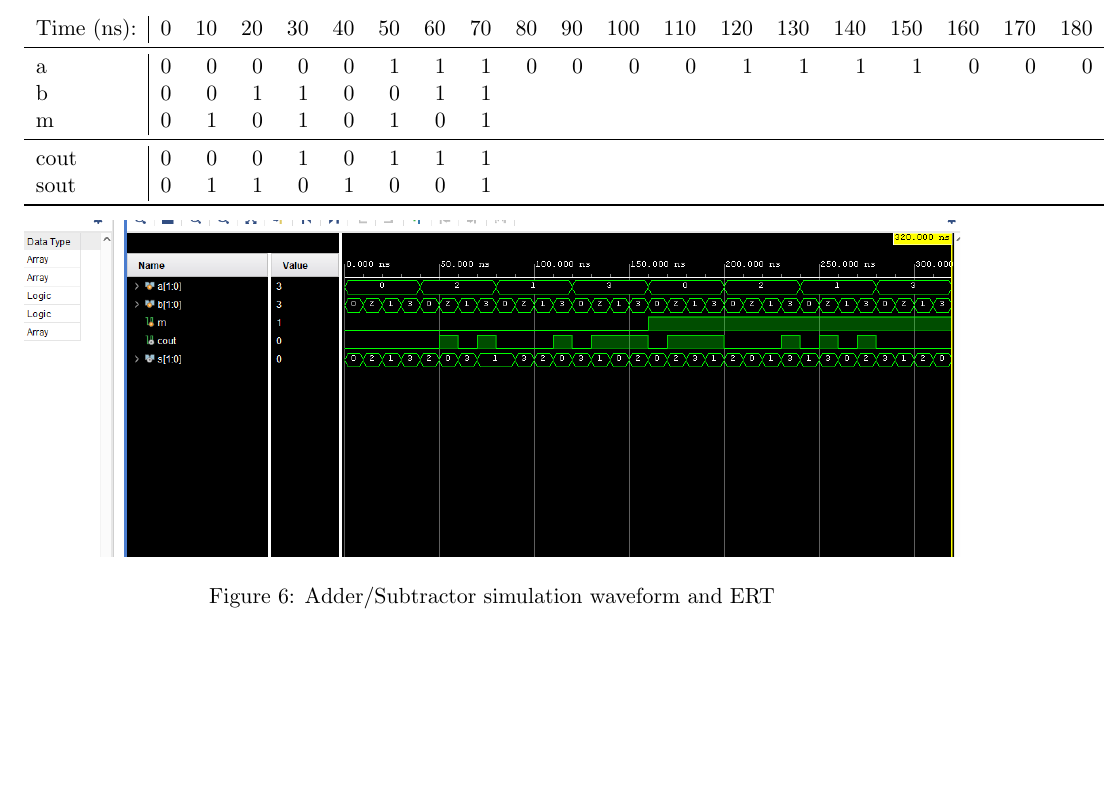
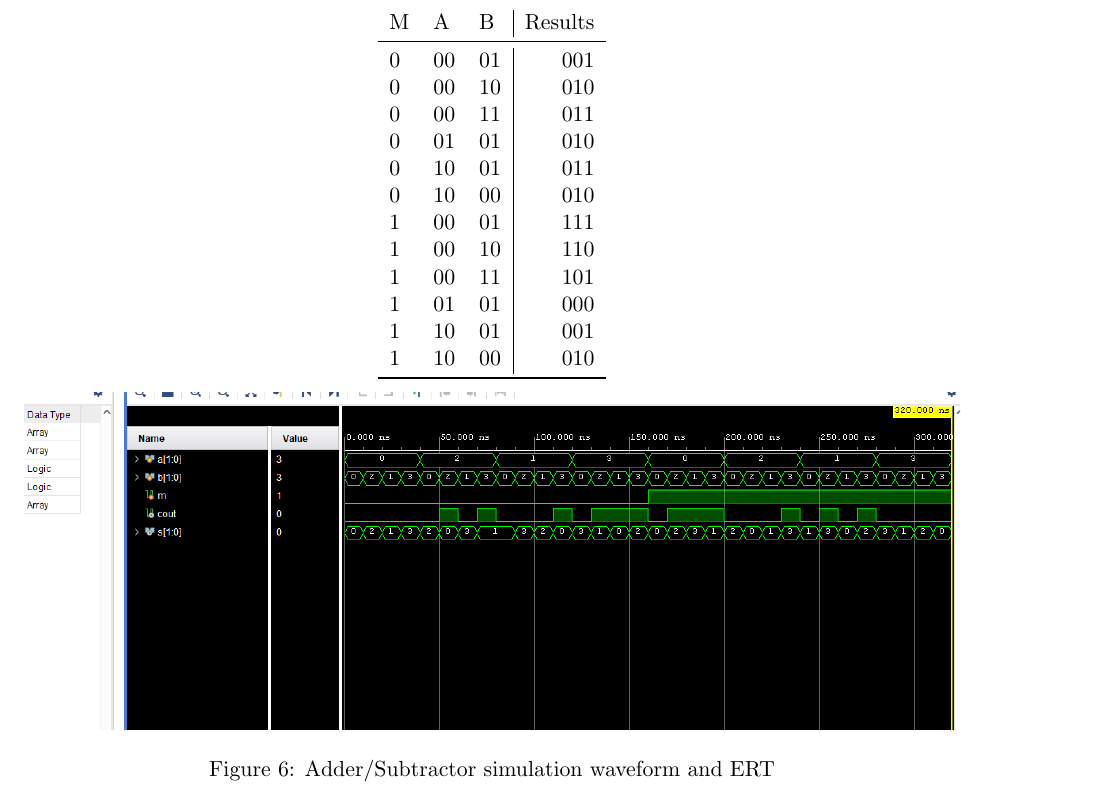
Before and after one commit to AaronMichaelMendoza/Lab05, a LaTeX document (2137_lab5_report.tex): part of page 4 of 8 before the commit and part of page 5 of 9 after it, cut at the place of the change, the shorter picture padded with empty space. The pictures show the PDF file 2137_lab5_report.pdf that the author committed with the source.

Commit message:
finished ert of addsub
finished ert of addsub

```diff
--- a/2137_lab5_report.tex
+++ b/2137_lab5_report.tex
@@ -146,15 +146,21 @@ I used behavorial coding when building my half adder, full adder, and 2 bit adde
 \end{figure}
 
 \begin{figure}[ht]\centering
-	\begin{tabular}{l|rrrrrrrrrrrrrrrrrrrrrrrrrrrrrrrr}
-		Time (ns): & 0 & 10 & 20 & 30 & 40 & 50 & 60 & 70 & 80 & 90 & 100 & 110 & 120 & 130 & 140 & 150 & 160 & 170 & 180 & 190 & 200 & 210 & 220 & 230 & 240 & 250 & 260 & 270 & 280 & 290 & 300 & 310 \\
+	\begin{tabular}{lll|r}
+		M & A & B & Results \\
 		\midrule
-		a & 0 & 0 & 0 & 0 & 0 & 1 & 1 & 1 & 0 & 0 & 0 & 0 & 1 & 1 & 1 & 1 & 0 & 0 & 0 & 0 & 1 & 1 & 1 & 1 & 0 & 0 & 0 & 0 & 1 & 1 & 1 & 1 \\
-		b & 0 & 0 & 1 & 1 & 0 & 0 & 1 & 1 \\
-		m & 0 & 1 & 0 & 1 & 0 & 1 & 0 & 1 \\
-		\midrule
-		cout & 0 & 0 & 0 & 1 & 0 & 1 & 1 & 1 \\
-		sout & 0 & 1 & 1 & 0 & 1 & 0 & 0 & 1 \\
+		0 & 00 & 01 & 001 \\
+		0 & 00 & 10 & 010 \\
+		0 & 00 & 11 & 011 \\
+		0 & 01 & 01 & 010 \\
+		0 & 10 & 01 & 011 \\
+		0 & 10 & 00 & 010 \\
+		1 & 00 & 01 & 111 \\
+		1 & 00 & 10 & 110 \\
+		1 & 00 & 11 & 101 \\
+		1 & 01 & 01 & 000 \\
+		1 & 10 & 01 & 001 \\
+		1 & 10 & 00 & 010 \\
 		\bottomrule
 	\end{tabular}\medskip
 
```
Also changed, not shown: 2137_lab5_report.pdf, 1 other file.
